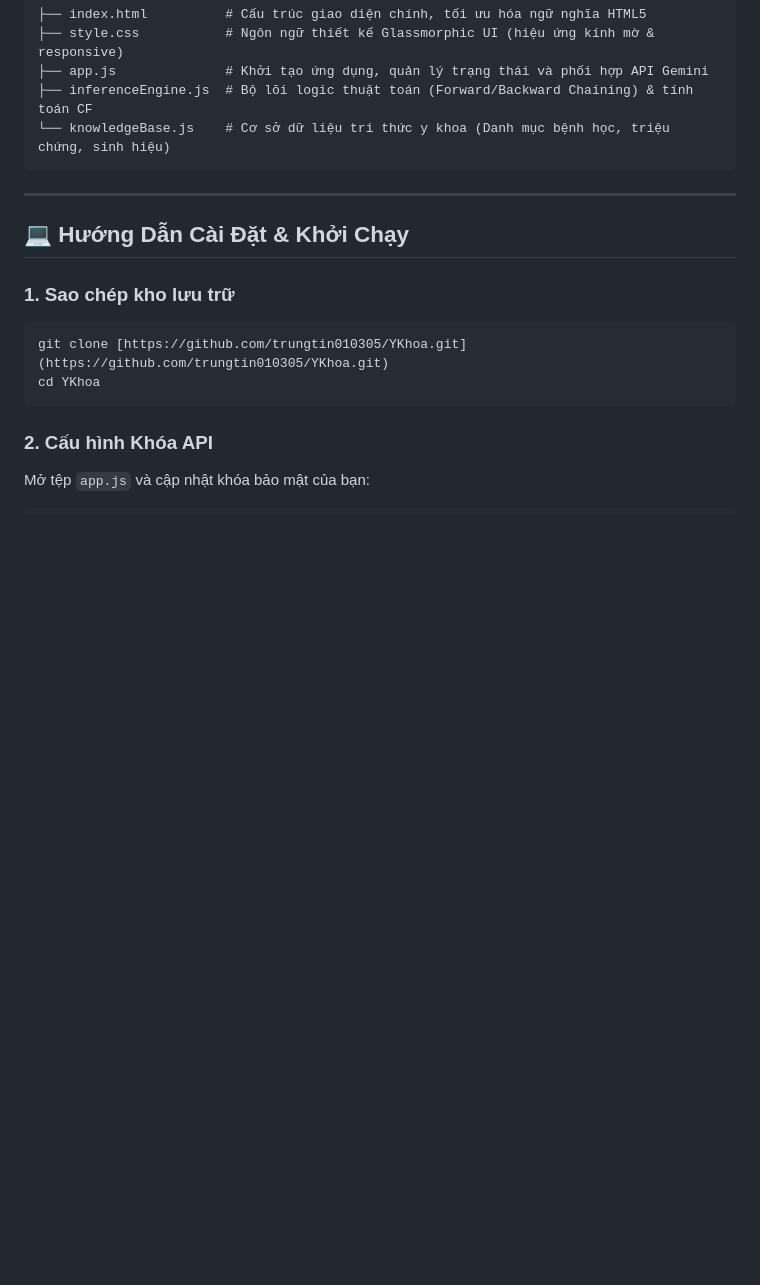
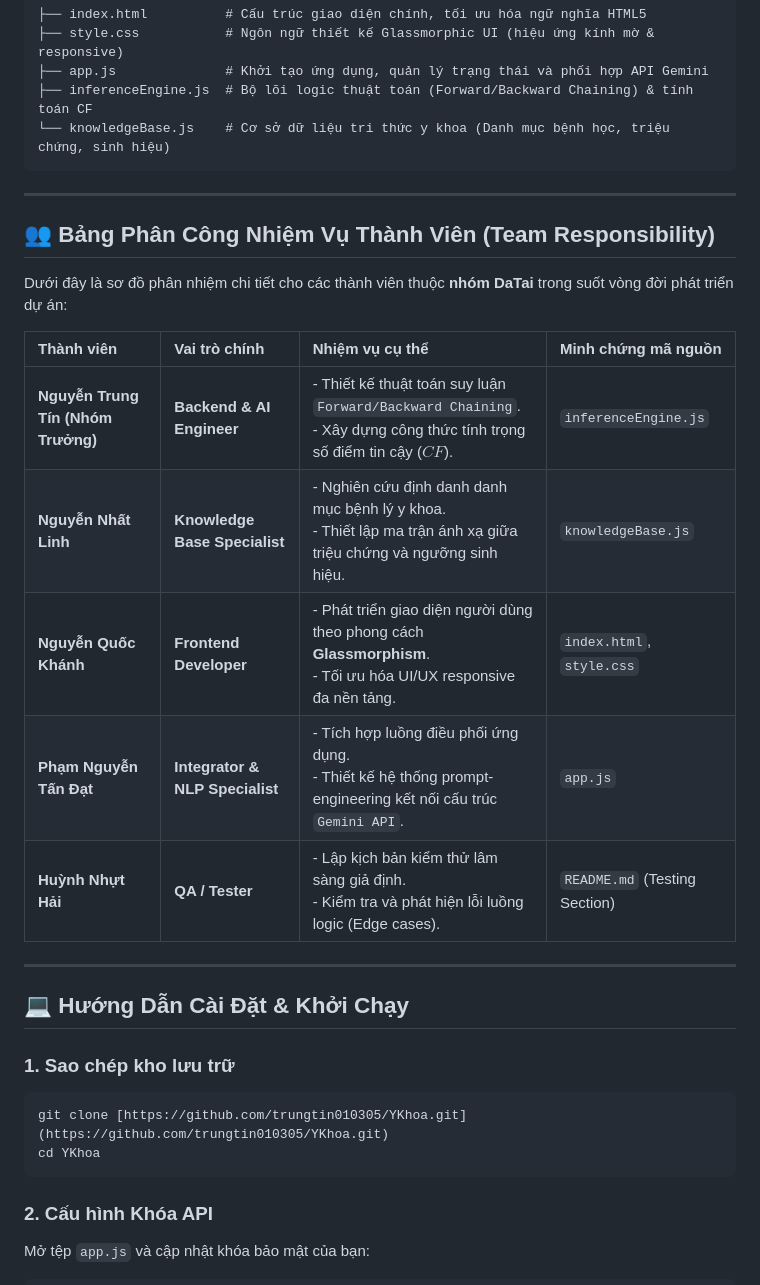
Before and after one commit to trungtin010305/YKhoa, a Markdown page: README.md, the part around one of its changes. GitHub-like rendering; blank space fills up the shorter version.

Commit message:
Add team responsibilities and update medical disclaimer
Added a detailed team responsibility chart for project members and updated the medical disclaimer section.

```diff
--- a/README.md
+++ b/README.md
@@ -73,6 +73,20 @@ graph TD
 
 ---
 
+## 👥 Bảng Phân Công Nhiệm Vụ Thành Viên (Team Responsibility)
+
+Dưới đây là sơ đồ phân nhiệm chi tiết cho các thành viên thuộc **nhóm DaTai** trong suốt vòng đời phát triển dự án:
+
+| Thành viên | Vai trò chính | Nhiệm vụ cụ thể | Minh chứng mã nguồn |
+| :--- | :--- | :--- | :--- |
+| **Nguyễn Trung Tín (Nhóm Trưởng)** | **Backend & AI Engineer** | - Thiết kế thuật toán suy luận `Forward/Backward Chaining`. <br> - Xây dựng công thức tính trọng số điểm tin cậy ($CF$). | `inferenceEngine.js` |
+| **Nguyễn Nhất Linh** | **Knowledge Base Specialist** | - Nghiên cứu định danh danh mục bệnh lý y khoa. <br> - Thiết lập ma trận ánh xạ giữa triệu chứng và ngưỡng sinh hiệu. | `knowledgeBase.js` |
+| **Nguyễn Quốc Khánh** | **Frontend Developer** | - Phát triển giao diện người dùng theo phong cách **Glassmorphism**. <br> - Tối ưu hóa UI/UX responsive đa nền tảng. | `index.html`, `style.css` |
+| **Phạm Nguyễn Tấn Đạt** | **Integrator & NLP Specialist** | - Tích hợp luồng điều phối ứng dụng. <br> - Thiết kế hệ thống prompt-engineering kết nối cấu trúc `Gemini API`. | `app.js` |
+| **Huỳnh Nhựt Hải** | **QA / Tester** | - Lập kịch bản kiểm thử lâm sàng giả định. <br> - Kiểm tra và phát hiện lỗi luồng logic (Edge cases). | `README.md` (Testing Section) |
+
+---
+
 ## 💻 Hướng Dẫn Cài Đặt & Khởi Chạy
 
 ### 1. Sao chép kho lưu trữ
```
Also changed, not shown: other parts of README.md (+3 -13 lines).
